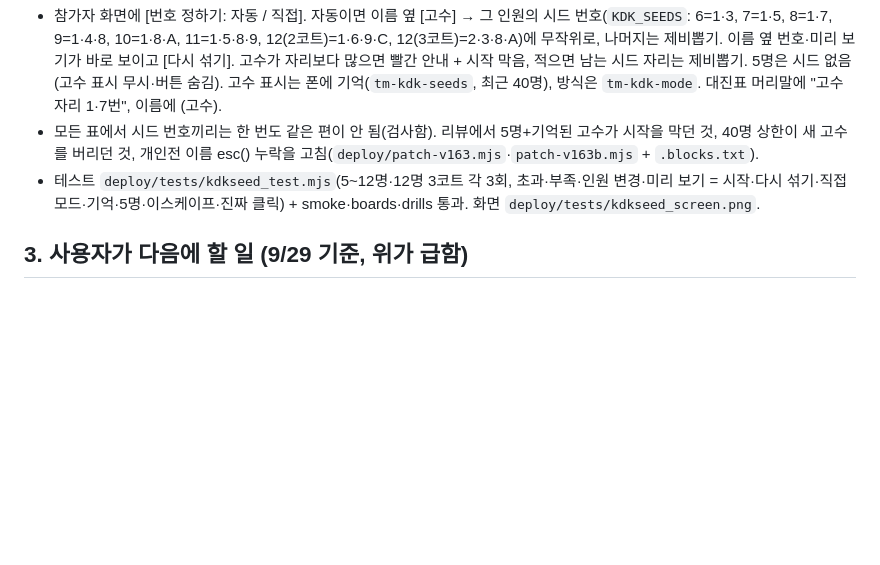
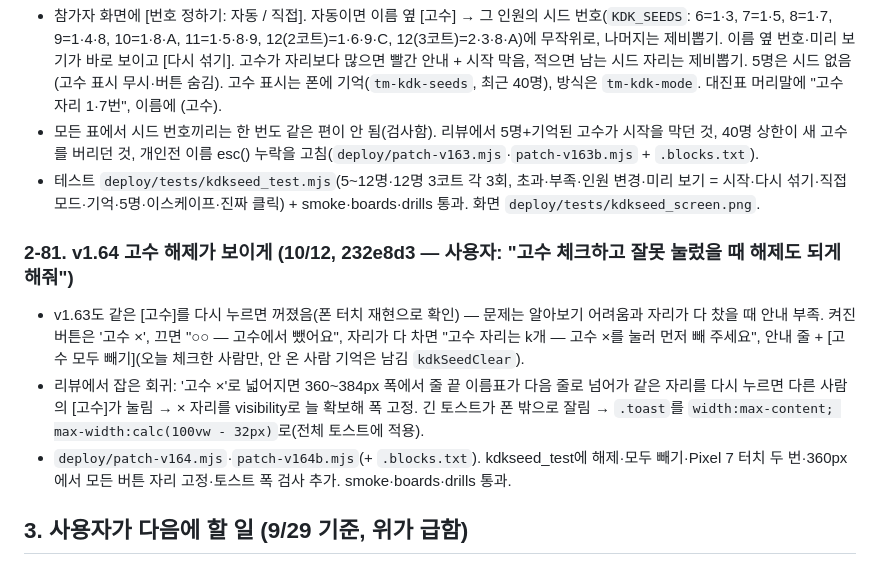
Before and after one commit to yjc20170201-sudo/tennismate, a Markdown page: sync/인수인계_다음세션.md, the part around one of its changes. Drawn GitHub-style; blank space fills up the shorter version.

Commit message:
문서 동기화 2026-10-12 12:41 (인수인계·CLAUDE.md·세션기록)

```diff
--- a/sync/인수인계_다음세션.md
+++ b/sync/인수인계_다음세션.md
@@ -486,6 +486,11 @@
 - 모든 표에서 시드 번호끼리는 한 번도 같은 편이 안 됨(검사함). 리뷰에서 5명+기억된 고수가 시작을 막던 것, 40명 상한이 새 고수를 버리던 것, 개인전 이름 esc() 누락을 고침(`deploy/patch-v163.mjs`·`patch-v163b.mjs` + `.blocks.txt`).
 - 테스트 `deploy/tests/kdkseed_test.mjs`(5~12명·12명 3코트 각 3회, 초과·부족·인원 변경·미리 보기 = 시작·다시 섞기·직접 모드·기억·5명·이스케이프·진짜 클릭) + smoke·boards·drills 통과. 화면 `deploy/tests/kdkseed_screen.png`.
 
+### 2-81. v1.64 고수 해제가 보이게 (10/12, 232e8d3 — 사용자: "고수 체크하고 잘못 눌렀을 때 해제도 되게 해줘")
+- v1.63도 같은 [고수]를 다시 누르면 꺼졌음(폰 터치 재현으로 확인) — 문제는 알아보기 어려움과 자리가 다 찼을 때 안내 부족. 켜진 버튼은 '고수 ×', 끄면 "○○ — 고수에서 뺐어요", 자리가 다 차면 "고수 자리는 k개 — 고수 ×를 눌러 먼저 빼 주세요", 안내 줄 + [고수 모두 빼기](오늘 체크한 사람만, 안 온 사람 기억은 남김 `kdkSeedClear`).
+- 리뷰에서 잡은 회귀: '고수 ×'로 넓어지면 360~384px 폭에서 줄 끝 이름표가 다음 줄로 넘어가 같은 자리를 다시 누르면 다른 사람의 [고수]가 눌림 → × 자리를 visibility로 늘 확보해 폭 고정. 긴 토스트가 폰 밖으로 잘림 → `.toast`를 `width:max-content; max-width:calc(100vw - 32px)`로(전체 토스트에 적용).
+- `deploy/patch-v164.mjs`·`patch-v164b.mjs`(+ `.blocks.txt`). kdkseed_test에 해제·모두 빼기·Pixel 7 터치 두 번·360px에서 모든 버튼 자리 고정·토스트 폭 검사 추가. smoke·boards·drills 통과.
+
 ## 3. 사용자가 다음에 할 일 (9/29 기준, 위가 급함)
 
 0-4. **(10/9) 줄자로 잰 공 떨어뜨리기 실험 — 사용자가 다음 주 안에 하기로**. 9/30 실험은 줄자로 정확히 잰 게 아니었음(사용자 확인) → 지금까지의 "공 떨어뜨리기 평균 오차 약 4cm"는 영상 픽셀로 추정한 기준 대비일 뿐 진짜 정확도가 아님. 다음 주 자료가 첫 진짜 정답. 방법은 경기 날 체크리스트 아티팩트(그림 1~4) + research/accuracy/README.md 0절. 그 전에 9/30 드롭 26개 중 앱이 절반만 바운스를 찾던 문제를 고치는 중(research/accuracy/dropfix).
```
Also changed, not shown: other parts of sync/인수인계_다음세션.md (+3 -3 lines), sync/CLAUDE.md (+3 -3 lines), sync/세션기록_2026-09-13.md (+4 -1 lines).
